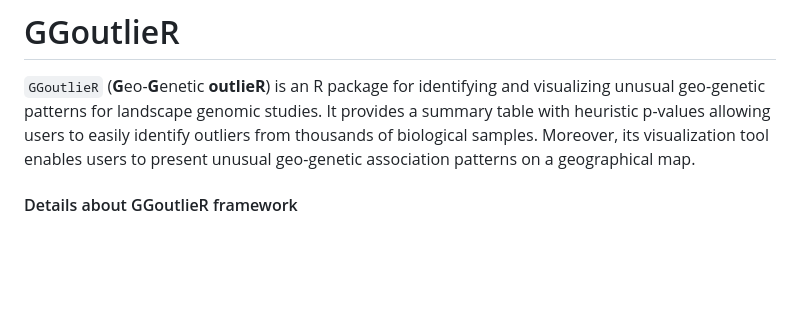
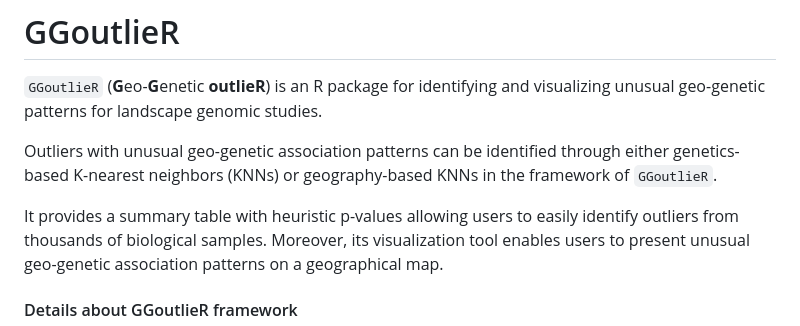
Before and after one commit to kjschmidlab/GGoutlieR, a Markdown page: README.md, the part around the change printed below. GitHub-like rendering; blank space fills up the shorter version.

Commit message:
Update README.md
add more description about the package; remove the redundant right parenthesis in the example code

```diff
--- a/README.md
+++ b/README.md
@@ -1,6 +1,9 @@
 # GGoutlieR
 
 `GGoutlieR` (**G**eo-**G**enetic **outlieR**) is an R package for identifying and visualizing unusual geo-genetic patterns for landscape genomic studies.
+
+Outliers with unusual geo-genetic association patterns can be identified through either genetics-based K-nearest neighbors (KNNs) or geography-based KNNs in the framework of `GGoutlieR`.
+
 It provides a summary table with heuristic p-values allowing users to easily identify outliers from thousands of biological samples.
 Moreover, its visualization tool enables users to present unusual geo-genetic association patterns on a geographical map.
 
```
Also changed, not shown: other parts of README.md (+1 -1 lines).
